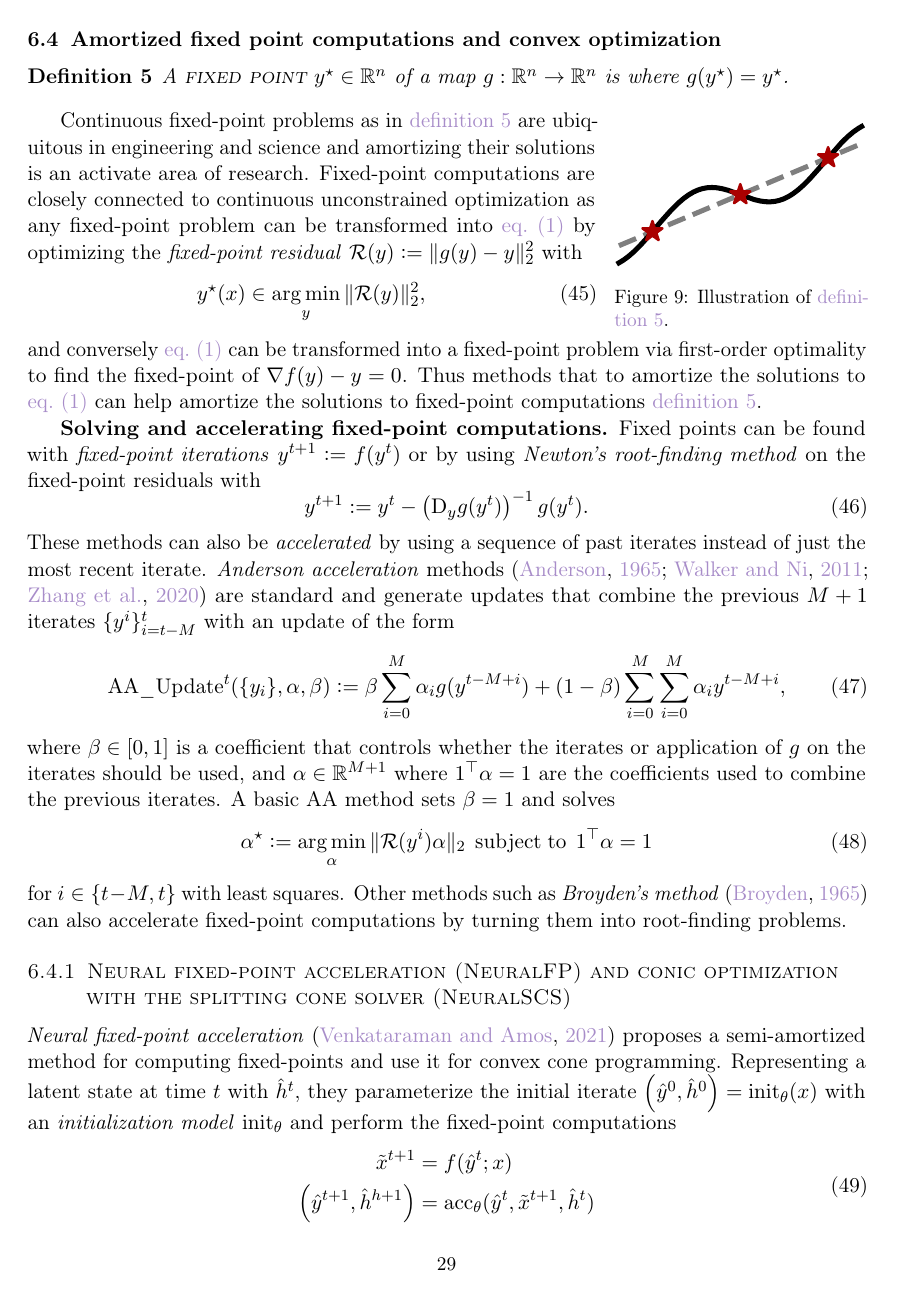
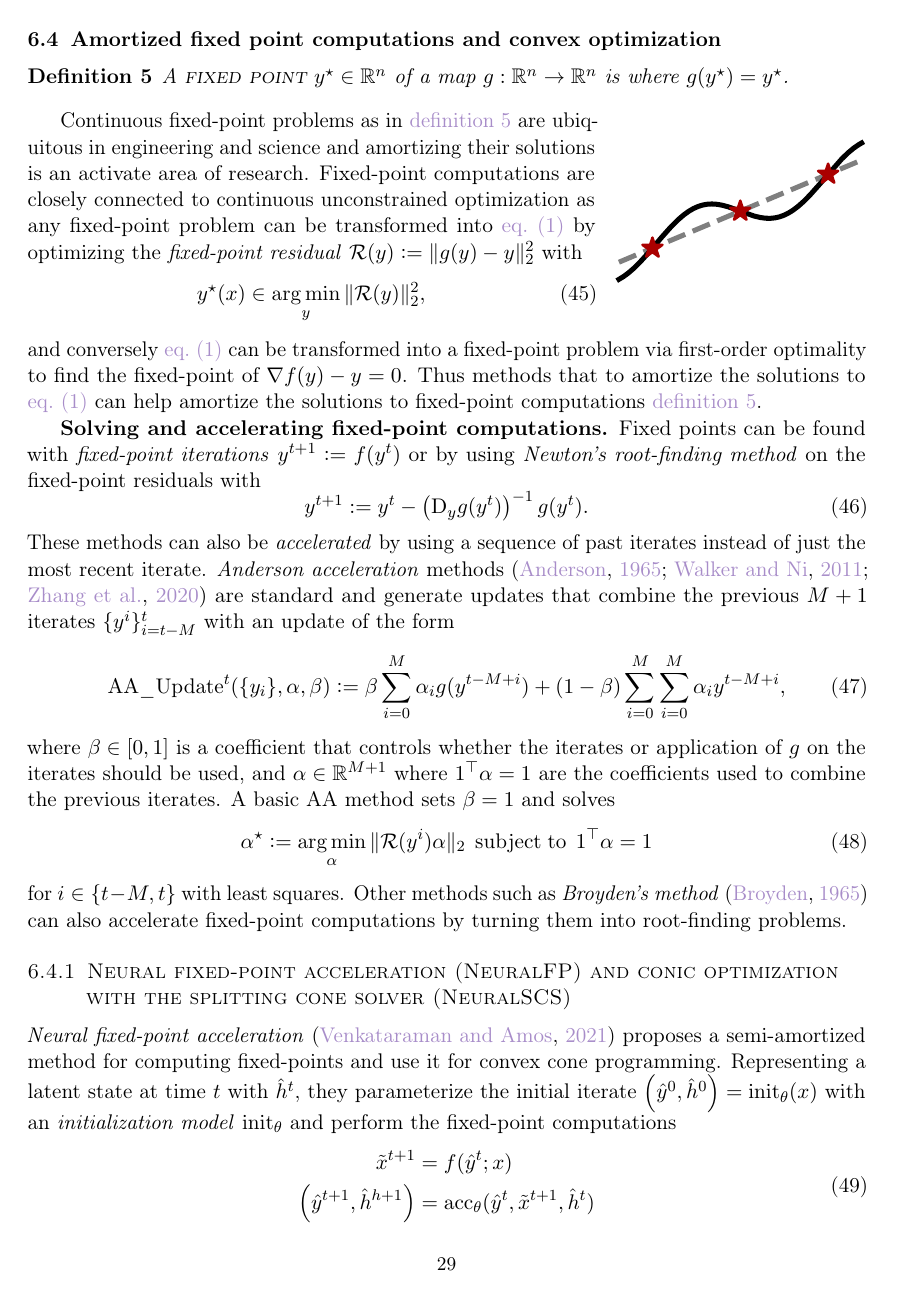
Before and after one commit to facebookresearch/amortized-optimization-tutorial, a LaTeX paper (amor.tex): page 29 of 62. Compiled offline with pdfLaTeX.

Commit message:
remove caption from fixed-point fig

```diff
--- a/amor.tex
+++ b/amor.tex
@@ -2179,11 +2179,7 @@ Here we selectively summarize a few other relevant ideas:
 \label{sec:apps:convex}
 
 \begin{wrapfigure}{r}{1.8in}
-\vspace{-3mm}
 \includegraphics[width=\linewidth]{fig/fp.pdf}
-\captionsetup{font={small}}
-\caption{Illustration of \cref{def:fixed}.}
-\vspace{-3mm}
 \end{wrapfigure}
 
 
```
